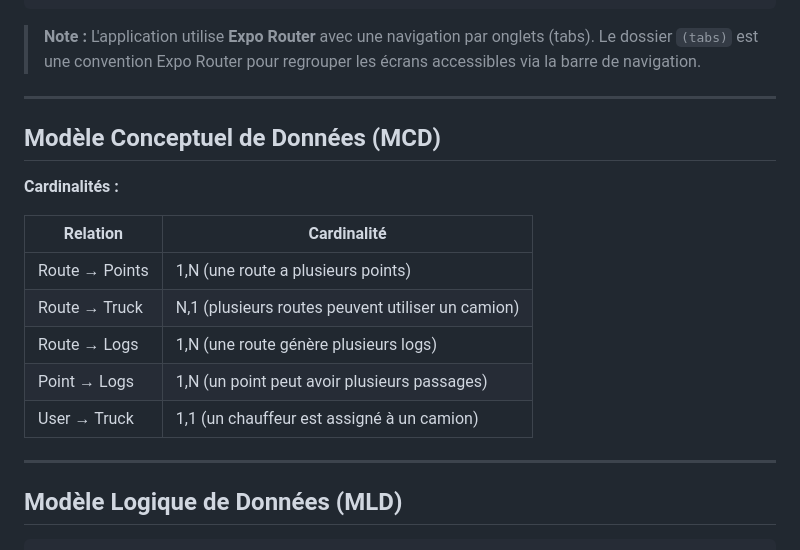
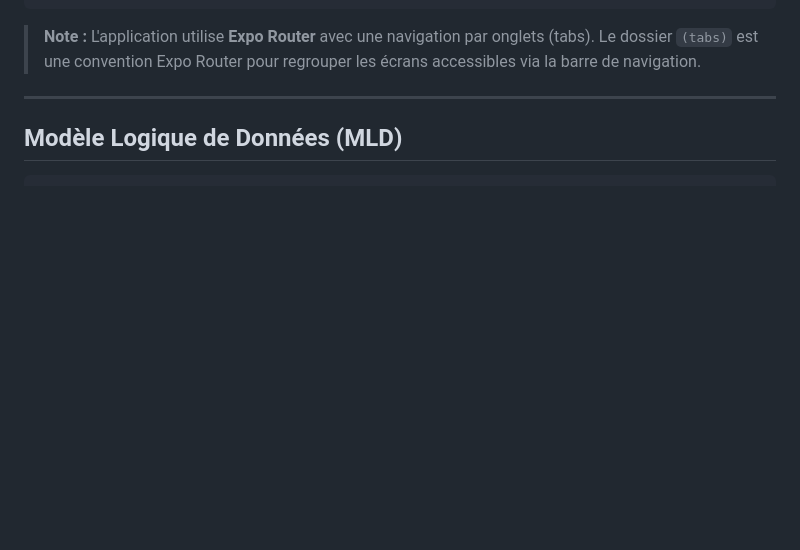
Before and after one commit to fe045001-netizen/Application-de-Gestion-de-la-Collecte-des-D-chets, a Markdown page: README.md, the part around the change. Drawn GitHub-style; blank space fills up the shorter version.

```diff
--- a/README.md
+++ b/README.md
@@ -213,21 +213,7 @@ C:\PFE\Mobile\
 
 ---
 
-##  Modèle Conceptuel de Données (MCD)
 
-
-
-**Cardinalités :**
-
-| Relation | Cardinalité |
-|----------|-------------|
-| Route → Points | 1,N (une route a plusieurs points) |
-| Route → Truck | N,1 (plusieurs routes peuvent utiliser un camion) |
-| Route → Logs | 1,N (une route génère plusieurs logs) |
-| Point → Logs | 1,N (un point peut avoir plusieurs passages) |
-| User → Truck | 1,1 (un chauffeur est assigné à un camion) |
-
----
 
 ##  Modèle Logique de Données (MLD)
 
```
